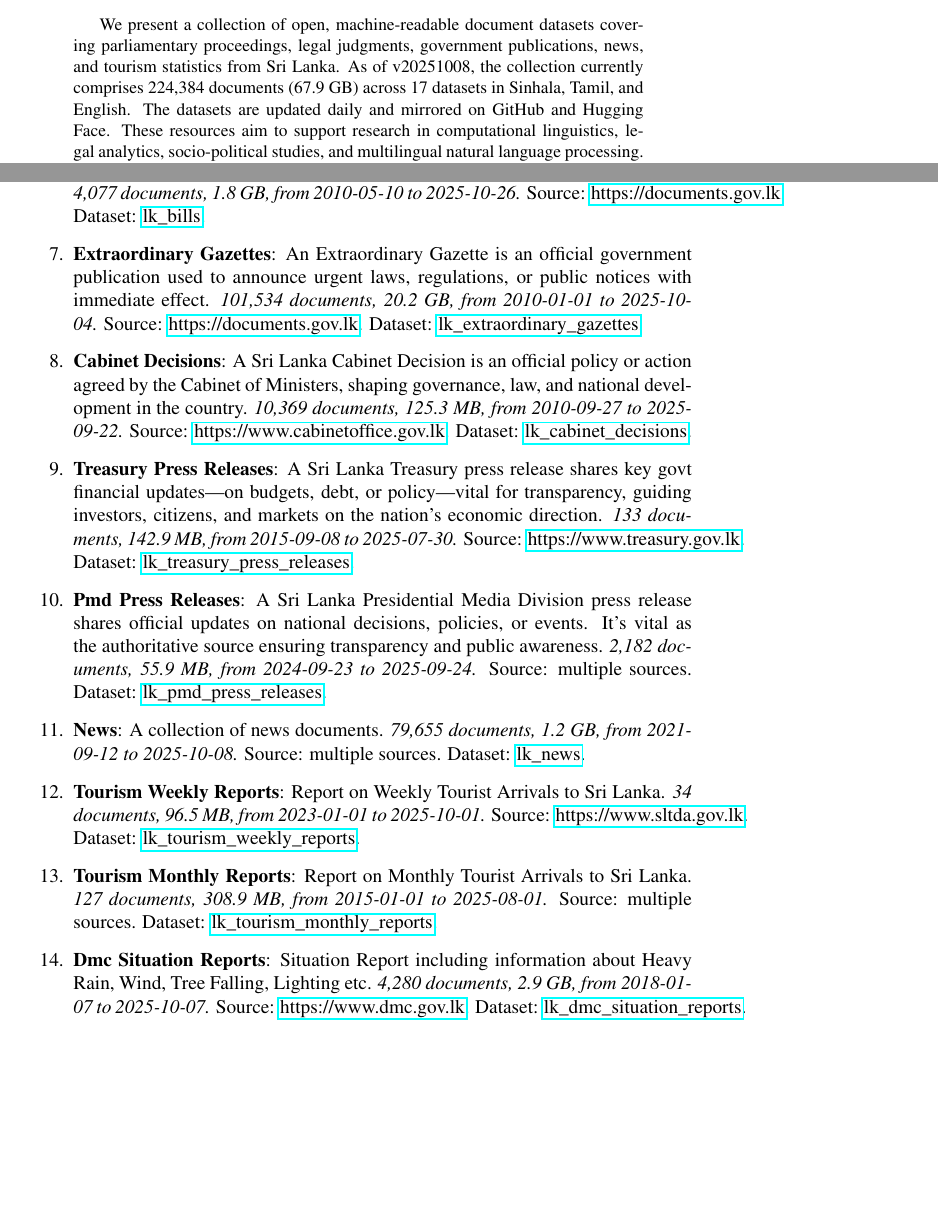
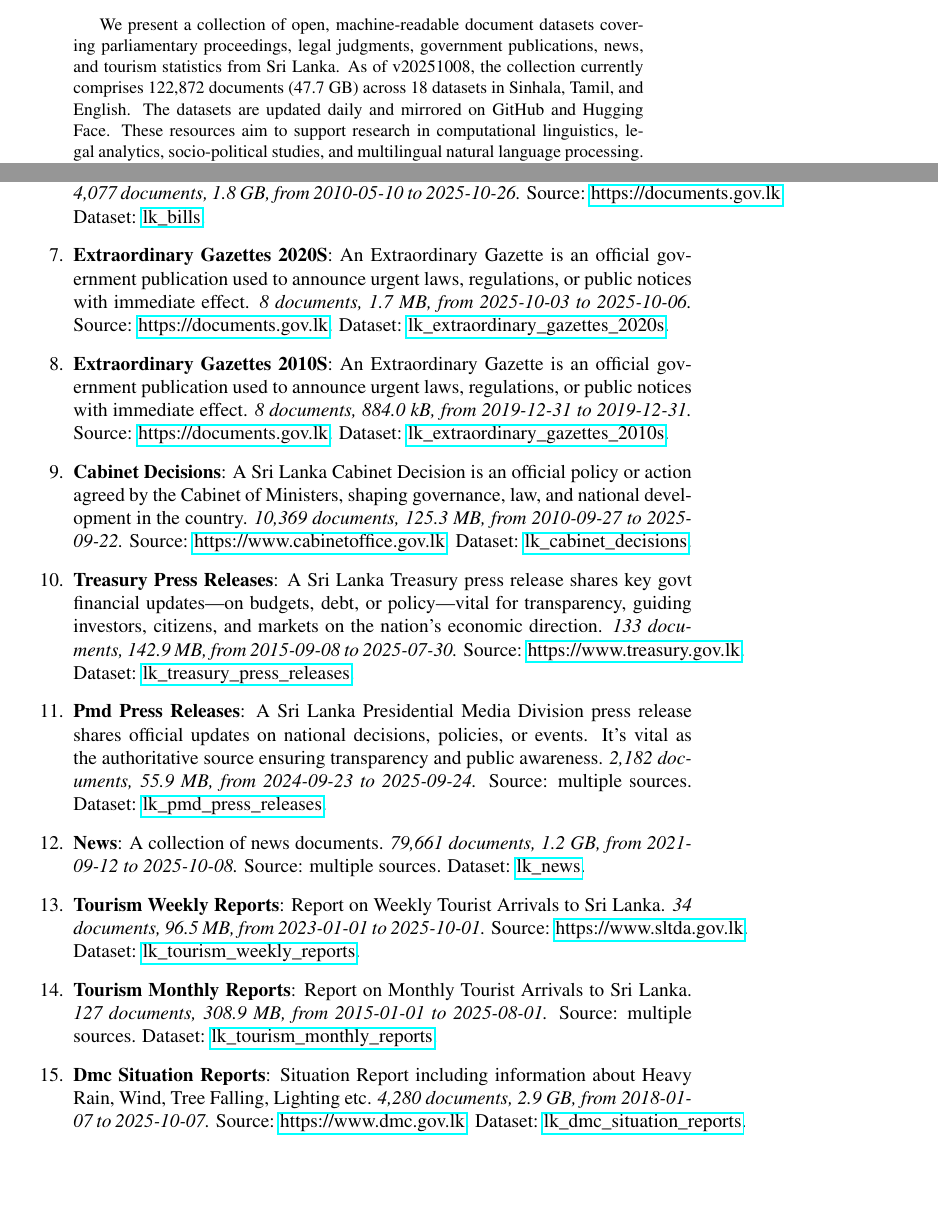
Before and after one commit to nuuuwan/lk_datasets, a LaTeX paper (latex/lk_datasets.tex): two parts of pages 1 and 3 of 6, joined at a grey line, cut so that both start at the same text, the shorter picture padded with empty space. Compiled offline with pdfLaTeX; a LaTeX package or settings file that is missing is left out.

Commit message:
🤖 [build.yml] 2025-10-08-0427

```diff
--- a/latex/lk_datasets.tex
+++ b/latex/lk_datasets.tex
@@ -16,7 +16,7 @@
 \normalsize%
 \maketitle%
 \begin{abstract}%
-We present a collection of open, machine-readable document datasets covering parliamentary proceedings, legal judgments, government publications, news, and tourism statistics from Sri Lanka. As of v20251008,  the collection currently comprises 224,384  documents (67.9 GB) across 17  datasets in Sinhala, Tamil, and English. The datasets are updated daily and mirrored on GitHub and Hugging Face. These resources aim to support research in computational linguistics, legal analytics, socio-political studies, and multilingual natural language processing. We describe the data sources, collection pipeline, formats, and potential use cases, while discussing licensing and ethical considerations.%
+We present a collection of open, machine-readable document datasets covering parliamentary proceedings, legal judgments, government publications, news, and tourism statistics from Sri Lanka. As of v20251008,  the collection currently comprises 122,872  documents (47.7 GB) across 18  datasets in Sinhala, Tamil, and English. The datasets are updated daily and mirrored on GitHub and Hugging Face. These resources aim to support research in computational linguistics, legal analytics, socio-political studies, and multilingual natural language processing. We describe the data sources, collection pipeline, formats, and potential use cases, while discussing licensing and ethical considerations.%
 
 %
 \end{abstract}%
@@ -101,7 +101,9 @@ As of v20251008, Sri Lanka Document Datasets consists of 17 datasets.%
 \item%
 \textbf{Bills}: A Bill is a draft law proposed in Parliament. It becomes binding once passed and enacted, shaping governance, rights, and daily life in the country.\textit{ 4,077 documents, 1.8 GB, from 2010{-}05{-}10 to 2025{-}10{-}26.} Source: \href{https://documents.gov.lk}{https://documents.gov.lk}. Dataset: \href{https://github.com/nuuuwan/lk\_legal\_docs/tree/data\_lk\_bills/data/lk\_bills}{lk\_bills}.%
 \item%
-\textbf{Extraordinary Gazettes}: An Extraordinary Gazette is an official government publication used to announce urgent laws, regulations, or public notices with immediate effect.\textit{ 101,534 documents, 20.2 GB, from 2010{-}01{-}01 to 2025{-}10{-}04.} Source: \href{https://documents.gov.lk}{https://documents.gov.lk}. Dataset: \href{https://github.com/nuuuwan/lk\_legal\_docs/tree/data\_lk\_extraordinary\_gazettes/data/lk\_extraordinary\_gazettes}{lk\_extraordinary\_gazettes}.%
+\textbf{Extraordinary Gazettes 2020S}: An Extraordinary Gazette is an official government publication used to announce urgent laws, regulations, or public notices with immediate effect.\textit{ 8 documents, 1.7 MB, from 2025{-}10{-}03 to 2025{-}10{-}06.} Source: \href{https://documents.gov.lk}{https://documents.gov.lk}. Dataset: \href{https://github.com/nuuuwan/lk\_legal\_docs/tree/data\_lk\_extraordinary\_gazettes\_2020s/data/lk\_extraordinary\_gazettes\_2020s}{lk\_extraordinary\_gazettes\_2020s}.%
+\item%
+\textbf{Extraordinary Gazettes 2010S}: An Extraordinary Gazette is an official government publication used to announce urgent laws, regulations, or public notices with immediate effect.\textit{ 8 documents, 884.0 kB, from 2019{-}12{-}31 to 2019{-}12{-}31.} Source: \href{https://documents.gov.lk}{https://documents.gov.lk}. Dataset: \href{https://github.com/nuuuwan/lk\_legal\_docs/tree/data\_lk\_extraordinary\_gazettes\_2010s/data/lk\_extraordinary\_gazettes\_2010s}{lk\_extraordinary\_gazettes\_2010s}.%
 \item%
 \textbf{Cabinet Decisions}: A Sri Lanka Cabinet Decision is an official policy or action agreed by the Cabinet of Ministers, shaping governance, law, and national development in the country.\textit{ 10,369 documents, 125.3 MB, from 2010{-}09{-}27 to 2025{-}09{-}22.} Source: \href{https://www.cabinetoffice.gov.lk}{https://www.cabinetoffice.gov.lk}. Dataset: \href{https://github.com/nuuuwan/lk\_cabinet\_decisions/tree/data/data/lk\_cabinet\_decisions}{lk\_cabinet\_decisions}.%
 \item%
@@ -109,7 +111,7 @@ As of v20251008, Sri Lanka Document Datasets consists of 17 datasets.%
 \item%
 \textbf{Pmd Press Releases}: A Sri Lanka Presidential Media Division press release shares official updates on national decisions, policies, or events. It’s vital as the authoritative source ensuring transparency and public awareness.\textit{ 2,182 documents, 55.9 MB, from 2024{-}09{-}23 to 2025{-}09{-}24.} Source: multiple sources. Dataset: \href{https://github.com/nuuuwan/lk\_pmd/tree/data\_lk\_pmd\_press\_releases/data/lk\_pmd\_press\_releases}{lk\_pmd\_press\_releases}.%
 \item%
-\textbf{News}: A collection of news documents.\textit{ 79,655 documents, 1.2 GB, from 2021{-}09{-}12 to 2025{-}10{-}08.} Source: multiple sources. Dataset: \href{https://github.com/nuuuwan/lk\_news/tree/data/data/lk\_news}{lk\_news}.%
+\textbf{News}: A collection of news documents.\textit{ 79,661 documents, 1.2 GB, from 2021{-}09{-}12 to 2025{-}10{-}08.} Source: multiple sources. Dataset: \href{https://github.com/nuuuwan/lk\_news/tree/data/data/lk\_news}{lk\_news}.%
 \item%
 \textbf{Tourism Weekly Reports}: Report on Weekly Tourist Arrivals to Sri Lanka.\textit{ 34 documents, 96.5 MB, from 2023{-}01{-}01 to 2025{-}10{-}01.} Source: \href{https://www.sltda.gov.lk}{https://www.sltda.gov.lk}. Dataset: \href{https://github.com/nuuuwan/lk\_tourism/tree/data\_lk\_tourism\_weekly\_reports/data/lk\_tourism\_weekly\_reports}{lk\_tourism\_weekly\_reports}.%
 \item%
```
Also changed, not shown: README.md, latex/lk_datasets.pdf, latex/lk_datasets.tex (2 more changed lines).
